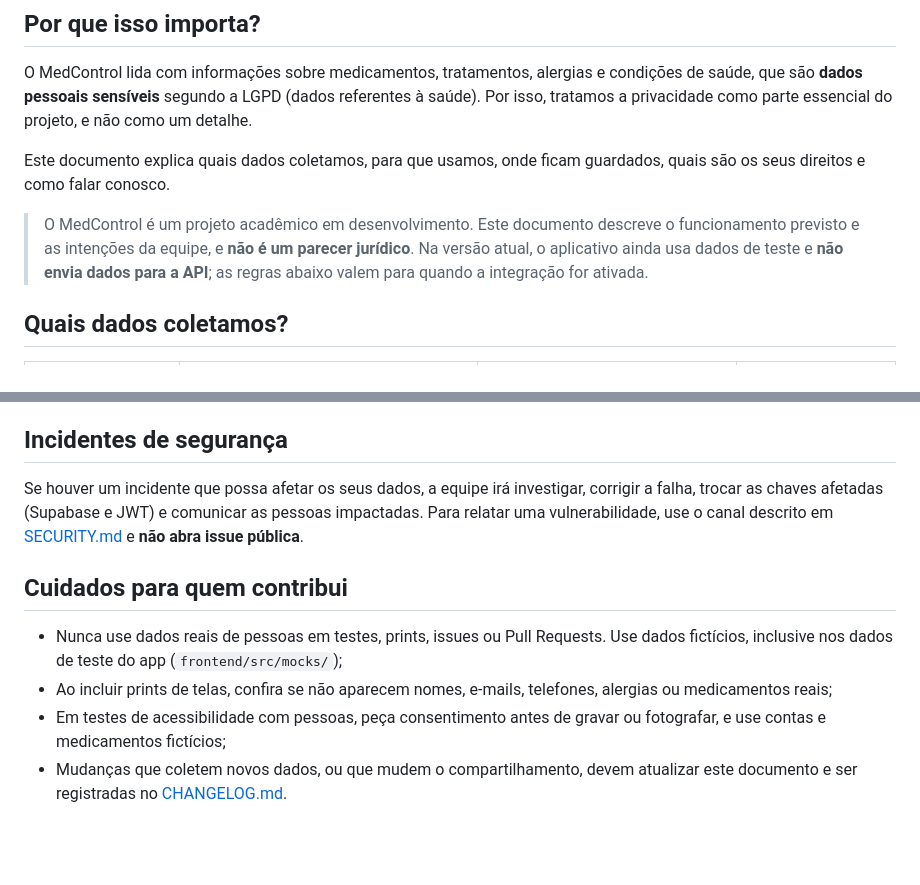
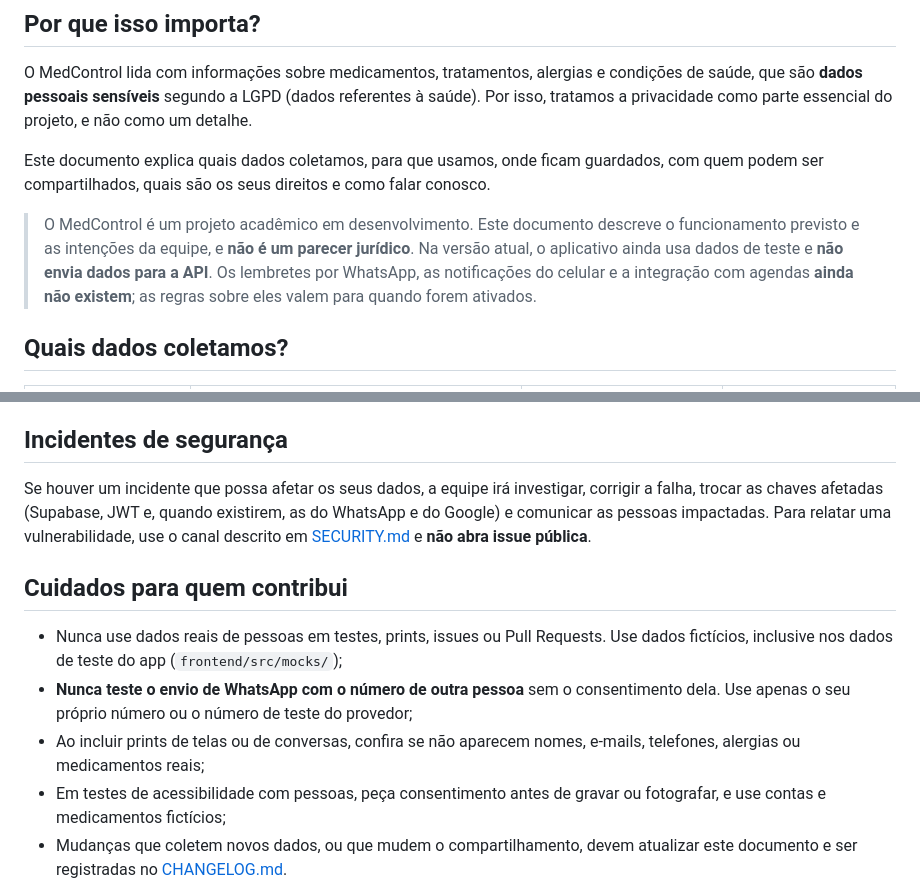
Before and after one commit to amandaadb/Projeto-Saude-em-dia-, a Markdown page: docs/privacidade.md, 2 parts joined by grey strips. Rendered like a GitHub page; blank space fills up the shorter version.

```diff
--- a/docs/privacidade.md
+++ b/docs/privacidade.md
@@ -6,9 +6,9 @@
 
 O MedControl lida com informações sobre medicamentos, tratamentos, alergias e condições de saúde, que são **dados pessoais sensíveis** segundo a LGPD (dados referentes à saúde). Por isso, tratamos a privacidade como parte essencial do projeto, e não como um detalhe.
 
-Este documento explica quais dados coletamos, para que usamos, onde ficam guardados, quais são os seus direitos e como falar conosco.
+Este documento explica quais dados coletamos, para que usamos, onde ficam guardados, com quem podem ser compartilhados, quais são os seus direitos e como falar conosco.
 
-> O MedControl é um projeto acadêmico em desenvolvimento. Este documento descreve o funcionamento previsto e as intenções da equipe, e **não é um parecer jurídico**. Na versão atual, o aplicativo ainda usa dados de teste e **não envia dados para a API**; as regras abaixo valem para quando a integração for ativada.
+> O MedControl é um projeto acadêmico em desenvolvimento. Este documento descreve o funcionamento previsto e as intenções da equipe, e **não é um parecer jurídico**. Na versão atual, o aplicativo ainda usa dados de teste e **não envia dados para a API**. Os lembretes por WhatsApp, as notificações do celular e a integração com agendas **ainda não existem**; as regras sobre eles valem para quando forem ativados.
 
 ## Quais dados coletamos?
 
@@ -91,12 +121,13 @@ O MedControl não foi pensado para menores de idade usarem sozinhos. Se o app fo
 
 ## Incidentes de segurança
 
-Se houver um incidente que possa afetar os seus dados, a equipe irá investigar, corrigir a falha, trocar as chaves afetadas (Supabase e JWT) e comunicar as pessoas impactadas. Para relatar uma vulnerabilidade, use o canal descrito em [SECURITY.md](../SECURITY.md) e **não abra issue pública**.
+Se houver um incidente que possa afetar os seus dados, a equipe irá investigar, corrigir a falha, trocar as chaves afetadas (Supabase, JWT e, quando existirem, as do WhatsApp e do Google) e comunicar as pessoas impactadas. Para relatar uma vulnerabilidade, use o canal descrito em [SECURITY.md](../SECURITY.md) e **não abra issue pública**.
 
 ## Cuidados para quem contribui
 
 - Nunca use dados reais de pessoas em testes, prints, issues ou Pull Requests. Use dados fictícios, inclusive nos dados de teste do app (`frontend/src/mocks/`);
-- Ao incluir prints de telas, confira se não aparecem nomes, e-mails, telefones, alergias ou medicamentos reais;
+- **Nunca teste o envio de WhatsApp com o número de outra pessoa** sem o consentimento dela. Use apenas o seu próprio número ou o número de teste do provedor;
+- Ao incluir prints de telas ou de conversas, confira se não aparecem nomes, e-mails, telefones, alergias ou medicamentos reais;
 - Em testes de acessibilidade com pessoas, peça consentimento antes de gravar ou fotografar, e use contas e medicamentos fictícios;
 - Mudanças que coletem novos dados, ou que mudem o compartilhamento, devem atualizar este documento e ser registradas no [CHANGELOG.md](../CHANGELOG.md).
 
```
Also changed, not shown: other parts of docs/privacidade.md (+39 -9 lines).
